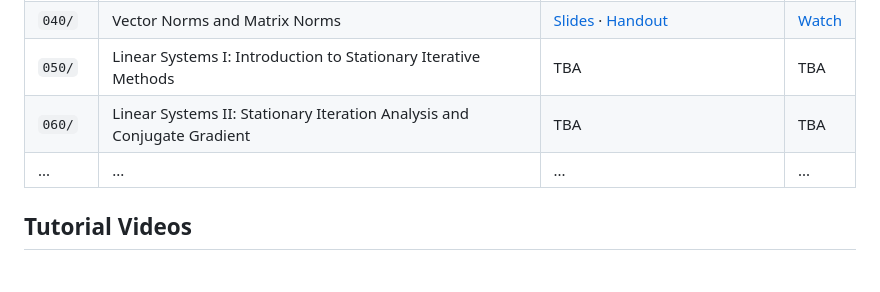
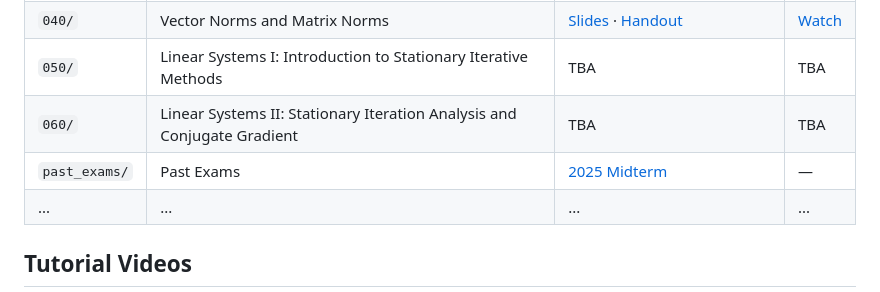
Before and after one commit to waseda-num-analysis-2026/materials, a Markdown page: README.md, the part around the change. Drawn GitHub-style; blank space fills up the shorter version.

Commit message:
Add past exams to materials structure
Co-authored-by: Cursor <cursoragent@cursor.com>

```diff
--- a/README.md
+++ b/README.md
@@ -19,6 +19,7 @@ Materials are organized by lecture number:
 | `040/` | Vector Norms and Matrix Norms | [Slides](https://waseda-num-analysis-2026.github.io/materials/040/4th.html) · [Handout](https://waseda-num-analysis-2026.github.io/materials/040/4th-handout.html) | [Watch](https://youtu.be/pO3IbMeOQkk) |
 | `050/` | Linear Systems I: Introduction to Stationary Iterative Methods | TBA | TBA |
 | `060/` | Linear Systems II: Stationary Iteration Analysis and Conjugate Gradient | TBA | TBA |
+| `past_exams/` | Past Exams | [2025 Midterm](https://waseda-num-analysis-2026.github.io/materials/past_exams/2025_midterm/2025_midterm.pdf) | — |
 | ...    | ... | ... | ... |
 
 ## Tutorial Videos
```
